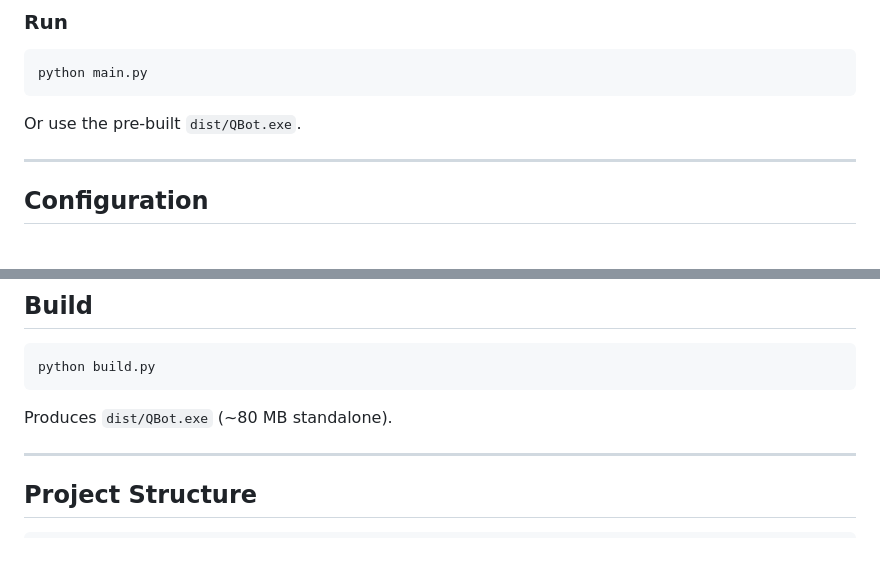
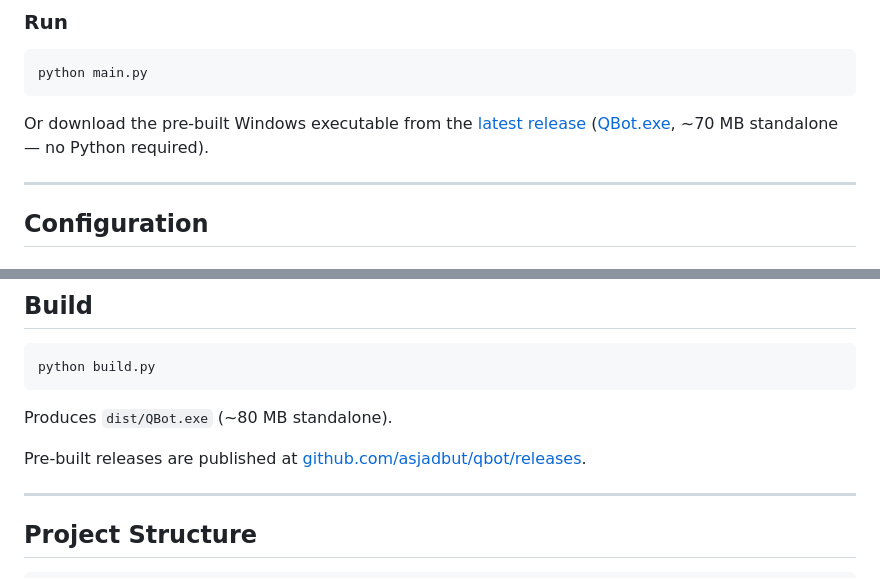
Before and after one commit to asjadbut/qbot, a Markdown page: README.md, 2 parts joined by grey strips. Drawn GitHub-style; blank space fills up the shorter version.

Commit message:
docs: Update README to clarify pre-built executable download instructions

````diff
--- a/README.md
+++ b/README.md
@@ -40,7 +40,7 @@ playwright install chromium
 python main.py
 ```
 
-Or use the pre-built `dist/QBot.exe`.
+Or download the pre-built Windows executable from the [latest release](https://github.com/asjadbut/qbot/releases/tag/v1.0.0) ([QBot.exe](https://github.com/asjadbut/qbot/releases/download/v1.0.0/QBot.exe), ~70 MB standalone — no Python required).
 
 ---
 
@@ -387,6 +387,8 @@ python build.py
 
 Produces `dist/QBot.exe` (~80 MB standalone).
 
+Pre-built releases are published at [github.com/asjadbut/qbot/releases](https://github.com/asjadbut/qbot/releases/tag/v1.0.0).
+
 ---
 
 ## Project Structure
````
